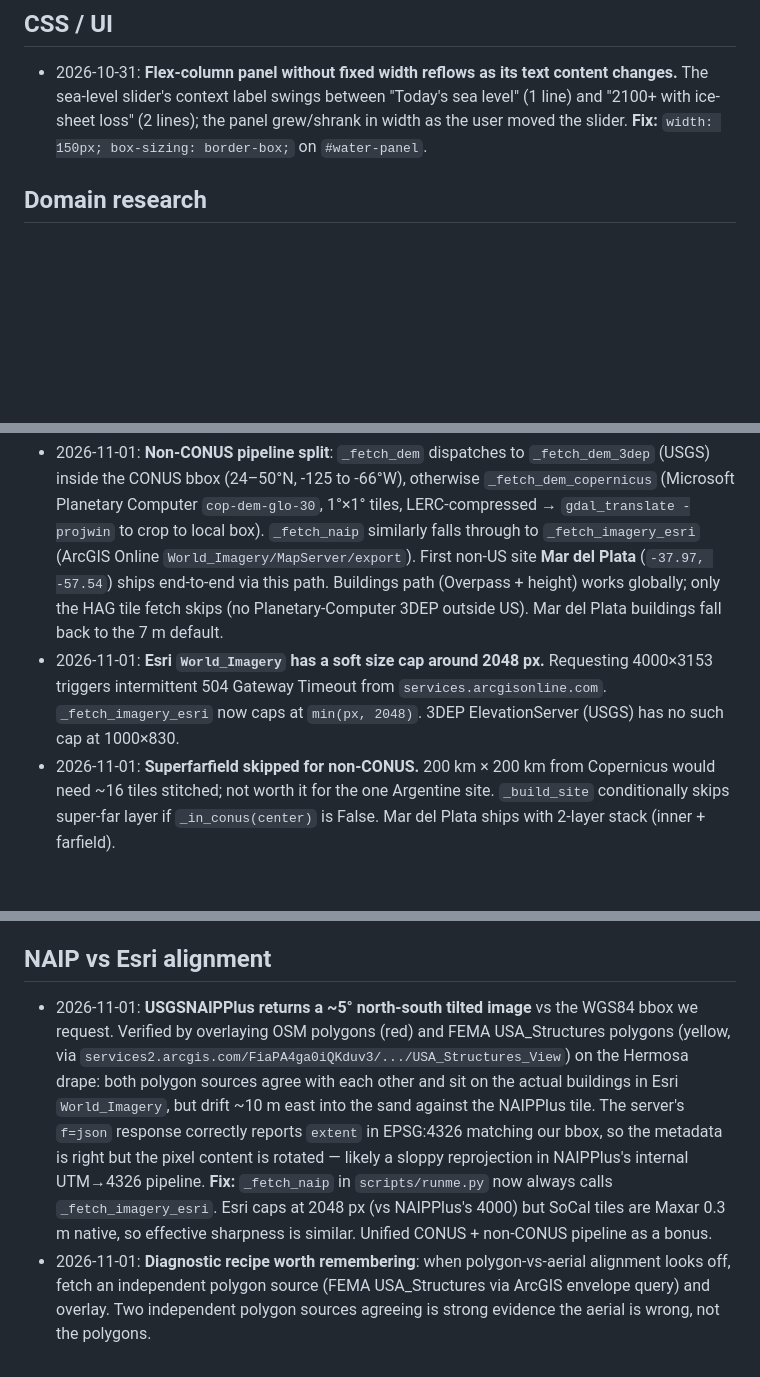
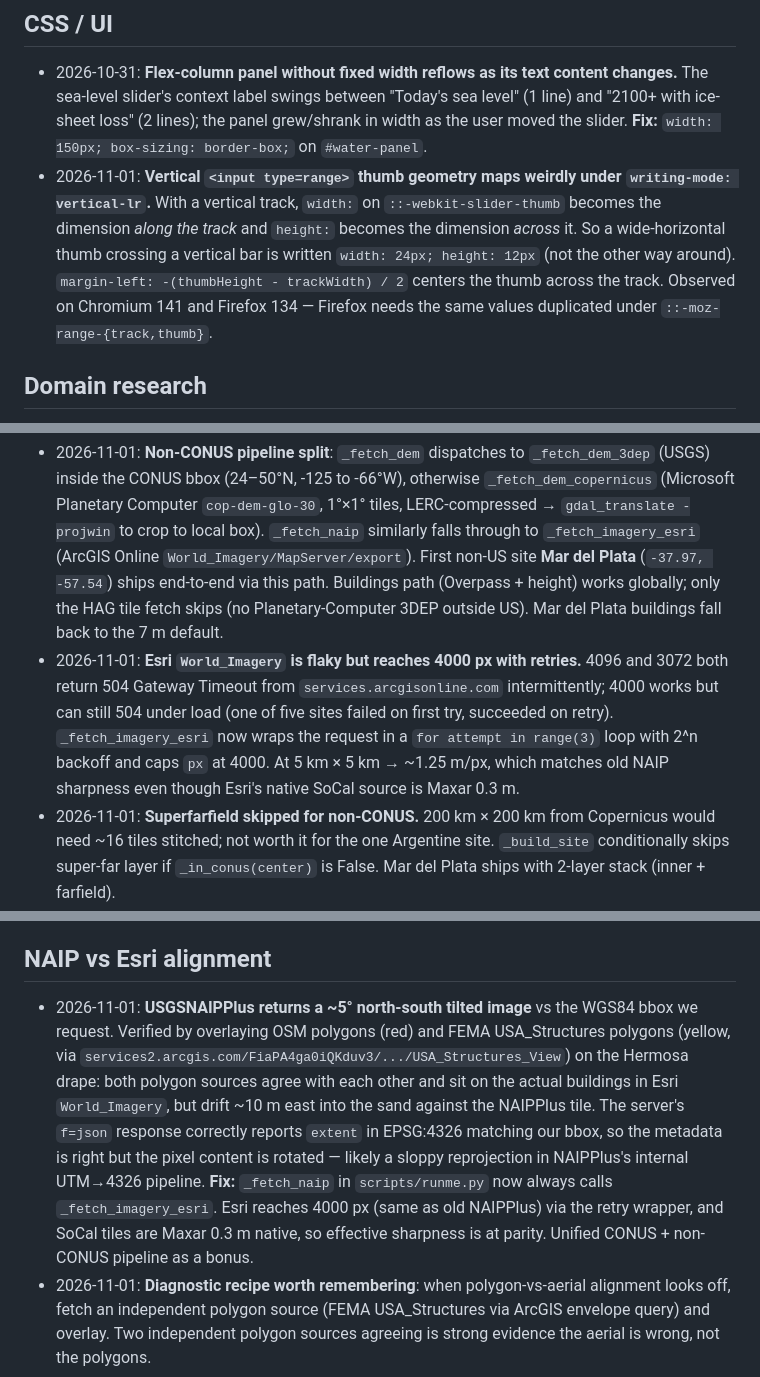
Before and after one commit to larour-seantinel/seantinel, a Markdown page: LEARNINGS.md, 3 parts joined by grey strips. GitHub-like rendering; blank space fills up the shorter version.

Commit message:
Session close 2026-11-01: Esri 4000+retry + slider UI
Fix stale LEARNINGS claim that Esri caps at 2048 px; now documents
3× retry wrapper reaching 4000 px (matches old NAIP sharpness).
Add vertical range slider thumb geometry note from the slider
widening fix (width is along-track, height is across).

Co-Authored-By: Claude Opus 4.7 <noreply@anthropic.com>

```diff
--- a/LEARNINGS.md
+++ b/LEARNINGS.md
@@ -142,6 +142,7 @@ Live notes. Shipped ISSM native-stack / APK / 3D rendering details live in
 ## CSS / UI
 
 - 2026-10-31: **Flex-column panel without fixed width reflows as its text content changes.** The sea-level slider's context label swings between "Today's sea level" (1 line) and "2100+ with ice-sheet loss" (2 lines); the panel grew/shrank in width as the user moved the slider. **Fix:** `width: 150px; box-sizing: border-box;` on `#water-panel`.
+- 2026-11-01: **Vertical `<input type=range>` thumb geometry maps weirdly under `writing-mode: vertical-lr`.** With a vertical track, `width:` on `::-webkit-slider-thumb` becomes the dimension *along the track* and `height:` becomes the dimension *across* it. So a wide-horizontal thumb crossing a vertical bar is written `width: 24px; height: 12px` (not the other way around). `margin-left: -(thumbHeight - trackWidth) / 2` centers the thumb across the track. Observed on Chromium 141 and Firefox 134 — Firefox needs the same values duplicated under `::-moz-range-{track,thumb}`.
 
 ## Domain research
 
@@ -172,13 +173,13 @@ Live notes. Shipped ISSM native-stack / APK / 3D rendering details live in
 ## Non-CONUS data dispatch
 
 - 2026-11-01: **Non-CONUS pipeline split**: `_fetch_dem` dispatches to `_fetch_dem_3dep` (USGS) inside the CONUS bbox (24–50°N, -125 to -66°W), otherwise `_fetch_dem_copernicus` (Microsoft Planetary Computer `cop-dem-glo-30`, 1°×1° tiles, LERC-compressed → `gdal_translate -projwin` to crop to local box). `_fetch_naip` similarly falls through to `_fetch_imagery_esri` (ArcGIS Online `World_Imagery/MapServer/export`). First non-US site **Mar del Plata** (`-37.97, -57.54`) ships end-to-end via this path. Buildings path (Overpass + height) works globally; only the HAG tile fetch skips (no Planetary-Computer 3DEP outside US). Mar del Plata buildings fall back to the 7 m default.
-- 2026-11-01: **Esri `World_Imagery` has a soft size cap around 2048 px.** Requesting 4000×3153 triggers intermittent 504 Gateway Timeout from `services.arcgisonline.com`. `_fetch_imagery_esri` now caps at `min(px, 2048)`. 3DEP ElevationServer (USGS) has no such cap at 1000×830.
+- 2026-11-01: **Esri `World_Imagery` is flaky but reaches 4000 px with retries.** 4096 and 3072 both return 504 Gateway Timeout from `services.arcgisonline.com` intermittently; 4000 works but can still 504 under load (one of five sites failed on first try, succeeded on retry). `_fetch_imagery_esri` now wraps the request in a `for attempt in range(3)` loop with 2^n backoff and caps `px` at 4000. At 5 km × 5 km → ~1.25 m/px, which matches old NAIP sharpness even though Esri's native SoCal source is Maxar 0.3 m.
 - 2026-11-01: **Superfarfield skipped for non-CONUS.** 200 km × 200 km from Copernicus would need ~16 tiles stitched; not worth it for the one Argentine site. `_build_site` conditionally skips super-far layer if `_in_conus(center)` is False. Mar del Plata ships with 2-layer stack (inner + farfield).
 - 2026-11-01: **Mar del Plata rendering issue (not a bug, a design limitation).** Center is literally on the beach at La Perla — half the inner tile is open Atlantic. DEM returns ~0 for ocean cells; `topo[topo < 1] = -5` sinks them below the water plane. Result looks fine *visually* (ocean is blue) but the system doesn't *know* which cells are water vs low-lying land, so it can't do anything smarter (e.g. preserve beach gradient, keep sand above water at SLR=0). The right fix is an optional per-site `ocean.exp` polygon (ISSM `expread`) that constrains ocean to the right half — TODO.
 
 ## NAIP vs Esri alignment
 
-- 2026-11-01: **USGSNAIPPlus returns a ~5° north-south tilted image** vs the WGS84 bbox we request. Verified by overlaying OSM polygons (red) and FEMA USA_Structures polygons (yellow, via `services2.arcgis.com/FiaPA4ga0iQKduv3/.../USA_Structures_View`) on the Hermosa drape: both polygon sources agree with each other and sit on the actual buildings in Esri `World_Imagery`, but drift ~10 m east into the sand against the NAIPPlus tile. The server's `f=json` response correctly reports `extent` in EPSG:4326 matching our bbox, so the metadata is right but the pixel content is rotated — likely a sloppy reprojection in NAIPPlus's internal UTM→4326 pipeline. **Fix:** `_fetch_naip` in `scripts/runme.py` now always calls `_fetch_imagery_esri`. Esri caps at 2048 px (vs NAIPPlus's 4000) but SoCal tiles are Maxar 0.3 m native, so effective sharpness is similar. Unified CONUS + non-CONUS pipeline as a bonus.
+- 2026-11-01: **USGSNAIPPlus returns a ~5° north-south tilted image** vs the WGS84 bbox we request. Verified by overlaying OSM polygons (red) and FEMA USA_Structures polygons (yellow, via `services2.arcgis.com/FiaPA4ga0iQKduv3/.../USA_Structures_View`) on the Hermosa drape: both polygon sources agree with each other and sit on the actual buildings in Esri `World_Imagery`, but drift ~10 m east into the sand against the NAIPPlus tile. The server's `f=json` response correctly reports `extent` in EPSG:4326 matching our bbox, so the metadata is right but the pixel content is rotated — likely a sloppy reprojection in NAIPPlus's internal UTM→4326 pipeline. **Fix:** `_fetch_naip` in `scripts/runme.py` now always calls `_fetch_imagery_esri`. Esri reaches 4000 px (same as old NAIPPlus) via the retry wrapper, and SoCal tiles are Maxar 0.3 m native, so effective sharpness is at parity. Unified CONUS + non-CONUS pipeline as a bonus.
 - 2026-11-01: **Diagnostic recipe worth remembering**: when polygon-vs-aerial alignment looks off, fetch an independent polygon source (FEMA USA_Structures via ArcGIS envelope query) and overlay. Two independent polygon sources agreeing is strong evidence the aerial is wrong, not the polygons.
 
 ## Flaky upstream services
```
